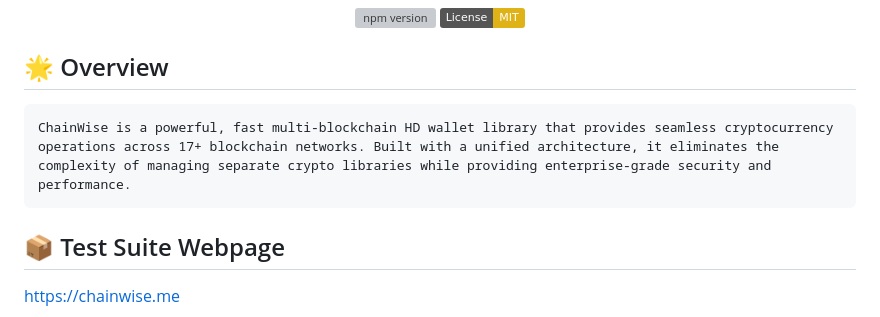
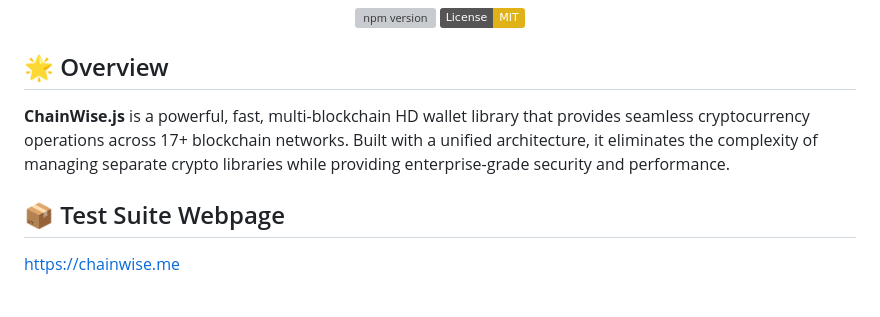
Before and after one commit to Omodaka9375/ChainWise, a Markdown page: README.md, the part around the change. GitHub-like rendering; badges without logos; grey boxes are pictures that could not be loaded.

````diff
--- a/README.md
+++ b/README.md
@@ -13,9 +13,9 @@
 </div>
 
 ## 🌟 Overview
-```
-ChainWise is a powerful, fast multi-blockchain HD wallet library that provides seamless cryptocurrency operations across 17+ blockchain networks. Built with a unified architecture, it eliminates the complexity of managing separate crypto libraries while providing enterprise-grade security and performance.
-```
+
+<b>ChainWise.js</b> is a powerful, fast, multi-blockchain HD wallet library that provides seamless cryptocurrency operations across 17+ blockchain networks. Built with a unified architecture, it eliminates the complexity of managing separate crypto libraries while providing enterprise-grade security and performance.
+
 
 ## 📦 Test Suite Webpage
 
````
